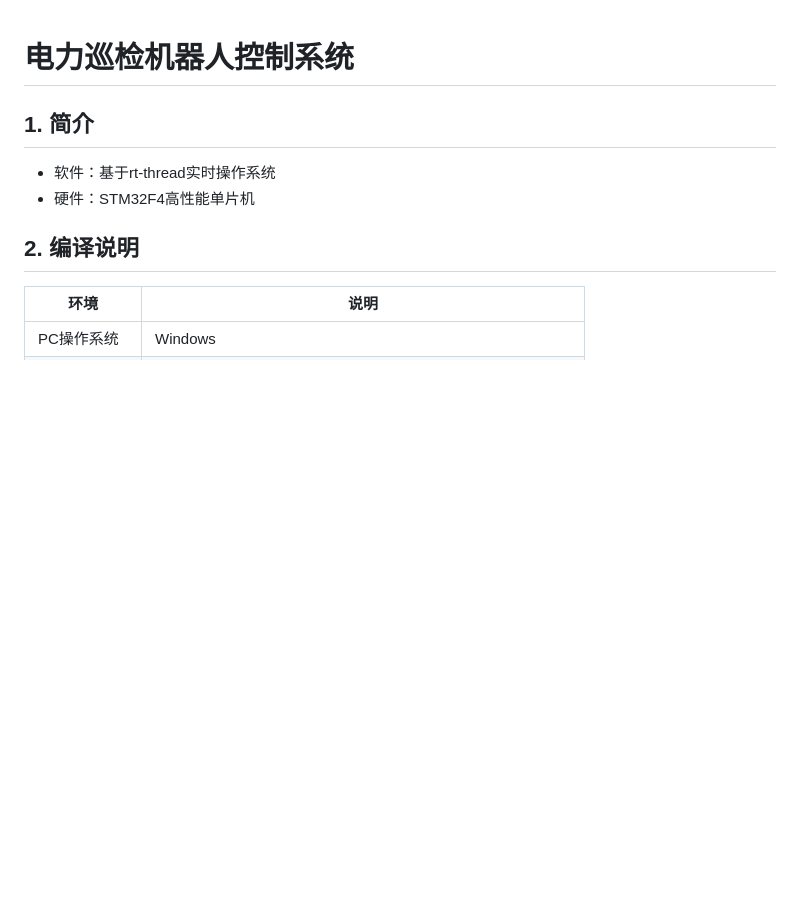
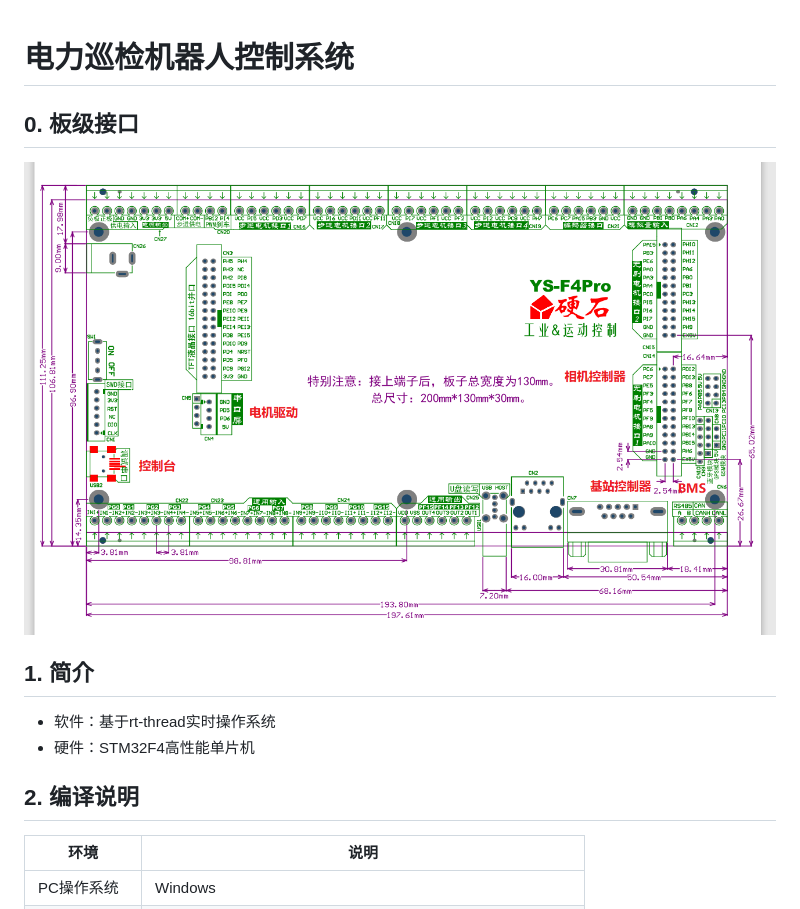
Before and after one commit to vito-chl/ELE_robot_controller, a Markdown page: README.md, the part around the change. Drawn GitHub-style; pictures changed too: figures/板级接口说明.png (added); blank space fills up the shorter version.

Commit message:
添加板级接口说明

```diff
--- a/README.md
+++ b/README.md
@@ -1,4 +1,8 @@
 # 电力巡检机器人控制系统
+
+## 0. 板级接口
+
+![板级接口](https://raw.githubusercontent.com/vito-chl/ELE_robot_controller/master/figures/板级接口说明.png)
 
 ## 1. 简介
 
```
